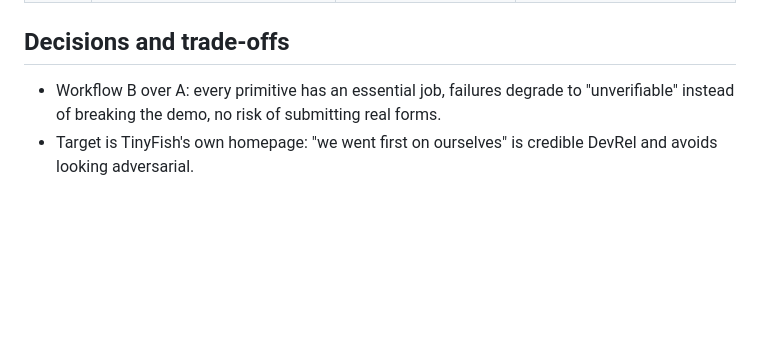
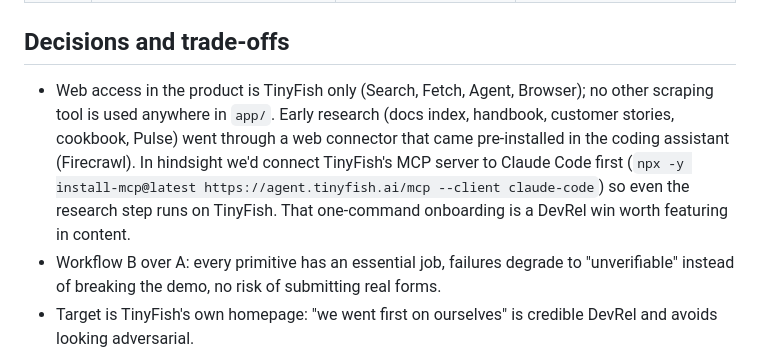
Before and after one commit to ThomasParas/AI-Native-talent-hunt-Tinyfish, a Markdown page: docs/PROCESS.md, the part around the change. GitHub-like rendering; blank space fills up the shorter version.

Commit message:
Process log: note Firecrawl was research-only; product web access is TinyFish only
Co-Authored-By: Claude Opus 5.5 <noreply@anthropic.com>

```diff
--- a/docs/PROCESS.md
+++ b/docs/PROCESS.md
@@ -22,6 +22,7 @@ TinyFish (Sky Zhang, Head of Growth): ship an agent-led growth app on live TinyF
 | 13:27 | Pre-submit audit: app.zip had run instructions one level down (app/); repackaged so README.md sits at zip root; secrets scan of zip + full git history clean; fresh-unzip re-test | Claude Code checked brief wording against the artifact | Final zip + PROCESS.md + repo-link.txt |
 
 ## Decisions and trade-offs
+- Web access in the product is TinyFish only (Search, Fetch, Agent, Browser); no other scraping tool is used anywhere in `app/`. Early research (docs index, handbook, customer stories, cookbook, Pulse) went through a web connector that came pre-installed in the coding assistant (Firecrawl). In hindsight we'd connect TinyFish's MCP server to Claude Code first (`npx -y install-mcp@latest https://agent.tinyfish.ai/mcp --client claude-code`) so even the research step runs on TinyFish. That one-command onboarding is a DevRel win worth featuring in content.
 - Workflow B over A: every primitive has an essential job, failures degrade to "unverifiable" instead of breaking the demo, no risk of submitting real forms.
 - Target is TinyFish's own homepage: "we went first on ourselves" is credible DevRel and avoids looking adversarial.
 - Python + uv + official `tinyfish` SDK (0.9.0): SDK handles SSE, retries, typed responses.
```
